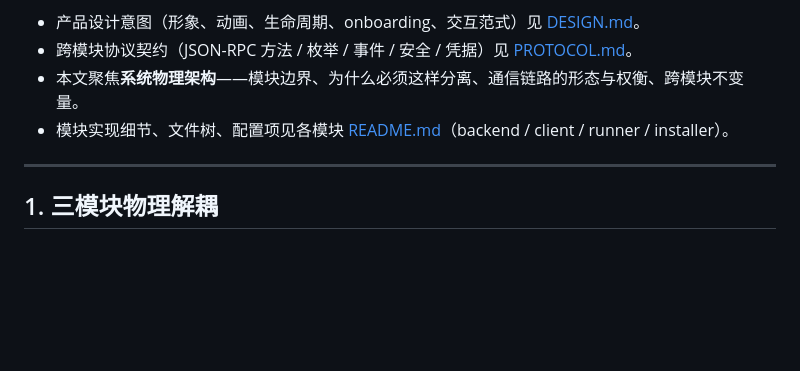
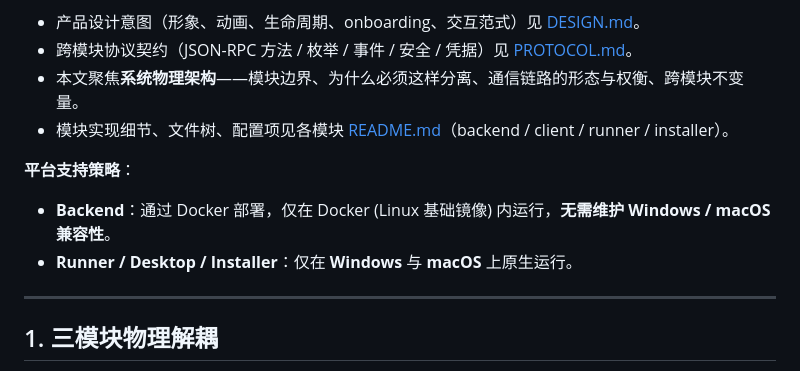
Before and after one commit to yangjinming1062/DeskAgent, a Markdown page: ARCHITECTURE.md, the part around the change. Drawn GitHub-style; blank space fills up the shorter version.

```diff
--- a/ARCHITECTURE.md
+++ b/ARCHITECTURE.md
@@ -11,6 +11,10 @@ SpiritAgent 是一个**根据用户描述定制的、具有专属形象的陪伴
 - 跨模块协议契约（JSON-RPC 方法 / 枚举 / 事件 / 安全 / 凭据）见 [PROTOCOL.md](PROTOCOL.md)。
 - 本文聚焦**系统物理架构**——模块边界、为什么必须这样分离、通信链路的形态与权衡、跨模块不变量。
 - 模块实现细节、文件树、配置项见各模块 [README.md](README.md)（backend / client / runner / installer）。
+
+**平台支持策略**：
+- **Backend**：通过 Docker 部署，仅在 Docker (Linux 基础镜像) 内运行，**无需维护 Windows / macOS 兼容性**。
+- **Runner / Desktop / Installer**：仅在 **Windows** 与 **macOS** 上原生运行。
 
 ---
 
```
Also changed, not shown: RULES.md (+17 -21 lines).
